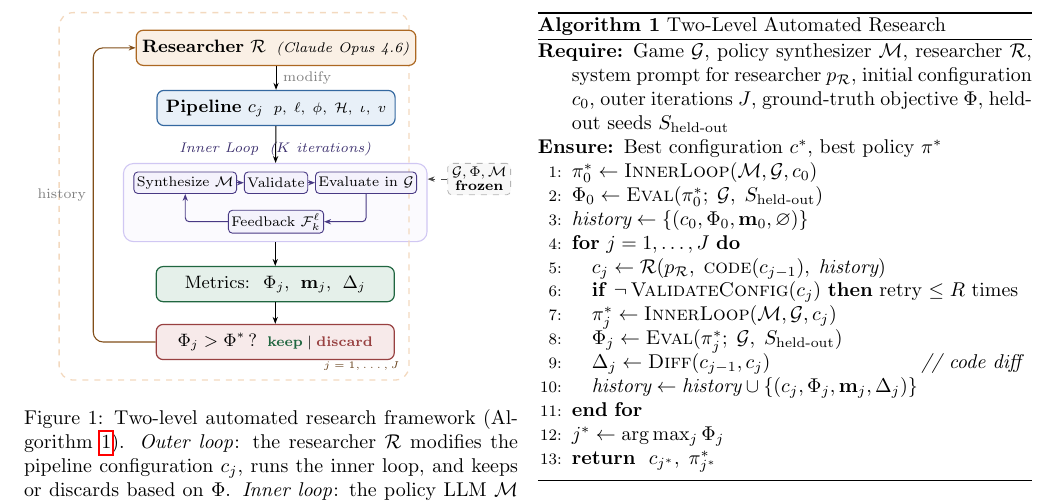
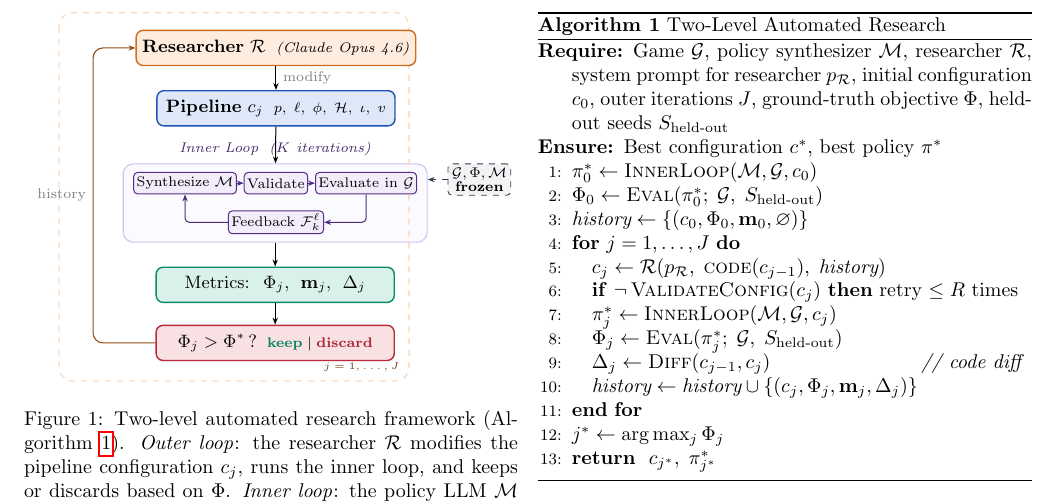
Before and after one commit to vicgalle/autoresearch-social-dilemmas, a LaTeX paper (autoresearch_ssd.tex): part of page 2 of 8, cut so that both start at the same text. Compiled offline with pdfLaTeX.

Commit message:
fix diagram

```diff
--- a/autoresearch_ssd.tex
+++ b/autoresearch_ssd.tex
@@ -15,12 +15,12 @@
 \usetikzlibrary{positioning, arrows.meta, fit, backgrounds, calc}
 
 % Figure colors
-\definecolor{rescolor}{RGB}{215, 130, 42}
-\definecolor{pipcolor}{RGB}{65, 130, 200}
-\definecolor{ilcolor}{RGB}{120, 95, 220}
-\definecolor{metcolor}{RGB}{40, 128, 80}
-\definecolor{deccolor}{RGB}{190, 80, 80}
-\definecolor{frzcolor}{RGB}{120, 120, 120}
+\definecolor{rescolor}{RGB}{245, 127, 32}
+\definecolor{pipcolor}{RGB}{37, 99, 214}
+\definecolor{ilcolor}{RGB}{132, 72, 212}
+\definecolor{metcolor}{RGB}{6, 164, 120}
+\definecolor{deccolor}{RGB}{214, 48, 64}
+\definecolor{frzcolor}{RGB}{95, 107, 135}
 
 \pagestyle{plain}
 
@@ -69,16 +69,16 @@ We introduce a two-level system where a \emph{researcher agent} $\cR$ optimizes
   node distance=0.4cm,
   % --- Styles ---
   mbox/.style={
-    rectangle, rounded corners=3.5pt, draw=#1!80!black, fill=#1!12,
-    line width=0.6pt, minimum height=0.62cm, minimum width=4.2cm,
+    rectangle, rounded corners=3.5pt, draw=#1!85!black, fill=#1!15,
+    line width=0.7pt, minimum height=0.62cm, minimum width=4.2cm,
     align=center, inner sep=3pt, font=\small},
   sbox/.style={
-    rectangle, rounded corners=2pt, draw=ilcolor!60!black, fill=ilcolor!8,
-    line width=0.45pt, minimum height=0.38cm,
+    rectangle, rounded corners=2pt, draw=ilcolor!65!black, fill=ilcolor!10,
+    line width=0.5pt, minimum height=0.38cm,
     align=center, inner sep=1.5pt, font=\scriptsize},
   frzbox/.style={
-    rectangle, rounded corners=2pt, draw=frzcolor!55, fill=frzcolor!5,
-    dashed, line width=0.4pt, align=center, inner sep=2pt, font=\scriptsize},
+    rectangle, rounded corners=2pt, draw=frzcolor!60!black, fill=frzcolor!8,
+    dashed, line width=0.45pt, align=center, inner sep=2pt, font=\scriptsize},
   myarr/.style={->, line width=0.5pt, #1!60!black},
   myarr/.default=black,
   albl/.style={font=\scriptsize, text=black!50},
```
Also changed, not shown: autoresearch_ssd.pdf.
